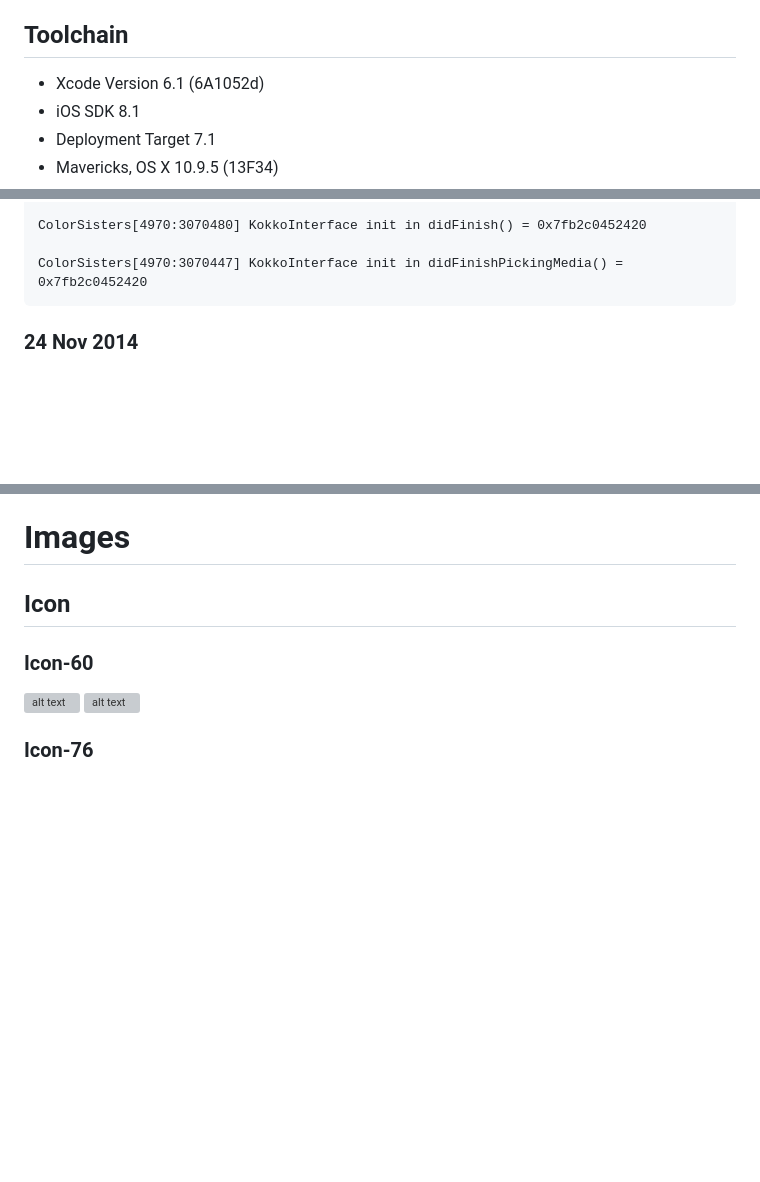
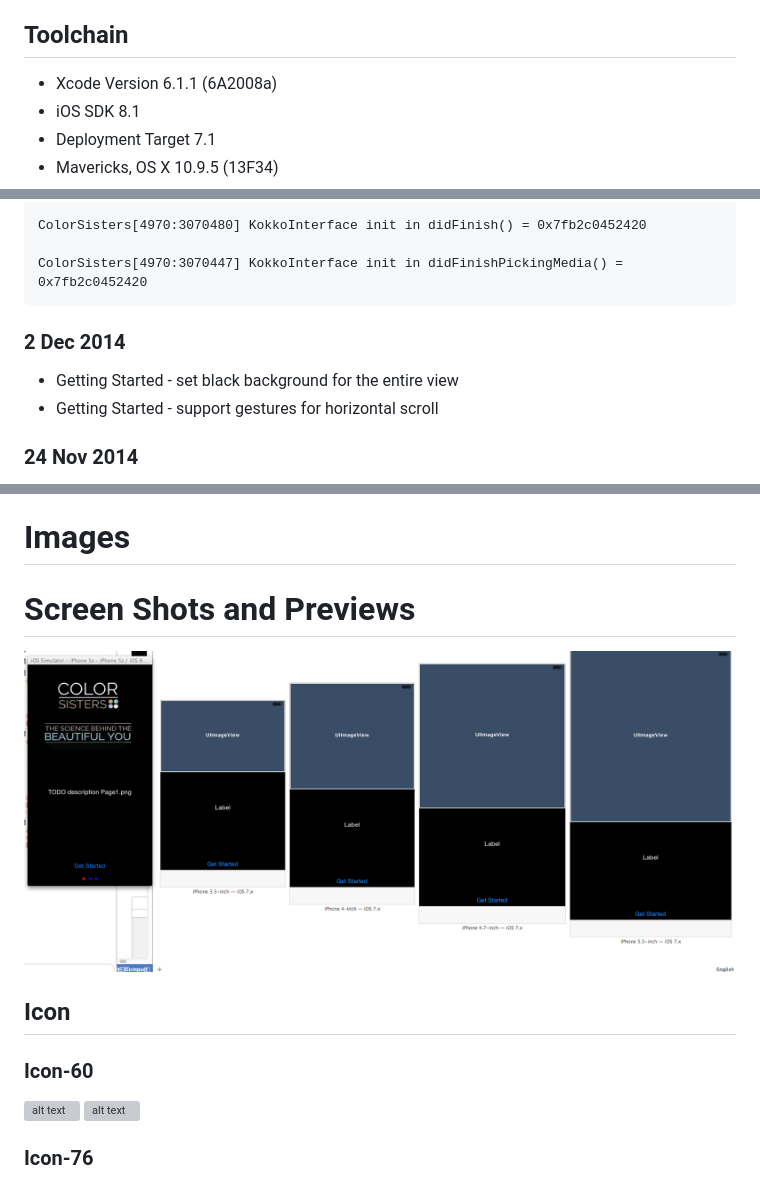
Before and after one commit to JerryShockley/kserver, a Markdown page: ColorSisters/Readme.md, 3 parts joined by grey strips. GitHub-like rendering; pictures changed too: ColorSisters/Documentation/GettingStarted-preview.png (added); blank space fills up the shorter version; grey boxes are pictures that could not be loaded.

Commit message:
* Getting Started - set black background for the entire view * Getting Started - support gestures for horizontal scroll

````diff
--- a/ColorSisters/Readme.md
+++ b/ColorSisters/Readme.md
@@ -4,7 +4,7 @@ Copyright (c) 2014 Kokko, Inc. All rights reserved.
 
 
 ## Toolchain
-* Xcode Version 6.1 (6A1052d)
+* Xcode Version 6.1.1 (6A2008a)
 * iOS SDK 8.1
 * Deployment Target 7.1
 * Mavericks, OS X 10.9.5 (13F34)
@@ -46,6 +46,9 @@ ColorSisters[4970:3070480] KokkoInterface init in didFinish() = 0x7fb2c0452420
 ColorSisters[4970:3070447] KokkoInterface init in didFinishPickingMedia() = 0x7fb2c0452420
 ```
 
+### 2 Dec 2014
+* Getting Started - set black background for the entire view
+* Getting Started - support gestures for horizontal scroll
 
 ### 24 Nov 2014
 * Version 1.4, Build 4
@@ -92,6 +95,10 @@ ColorSisters[4970:3070447] KokkoInterface init in didFinishPickingMedia() = 0x7f
 
 
 # Images
+
+# Screen Shots and Previews
+![alt text](./Documentation/GettingStarted-preview.png "")
+
 ## Icon
 ### Icon-60
 ![alt text](Images.xcassets/AppIcon.appiconset/Icon-60@2x.png "")
````
Also changed, not shown: 8 other files.
